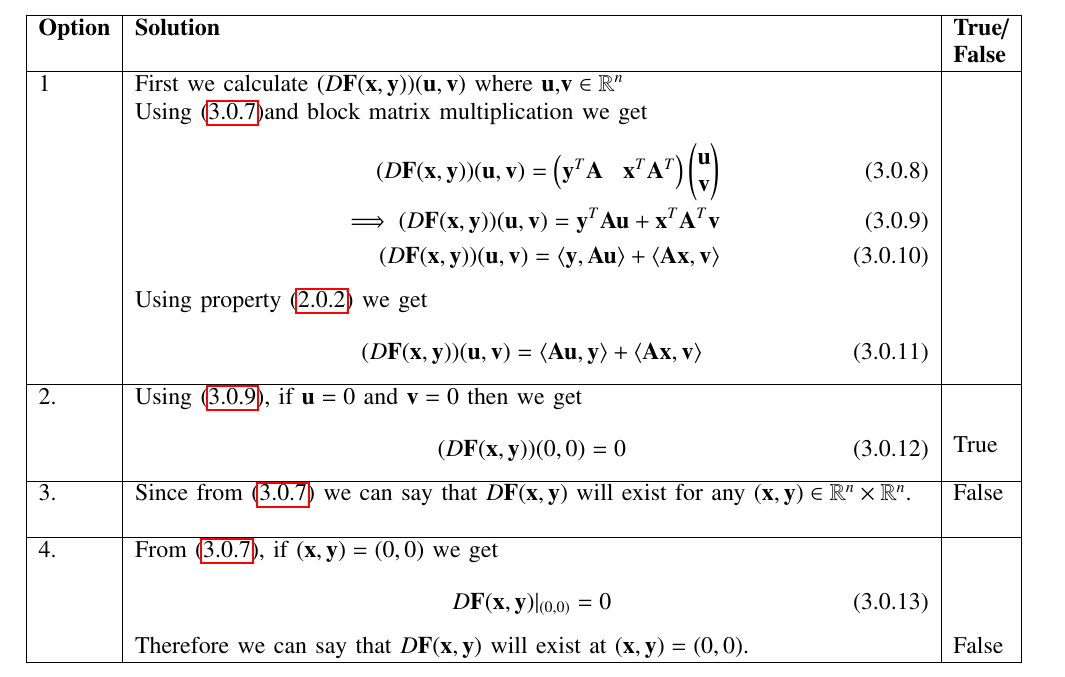
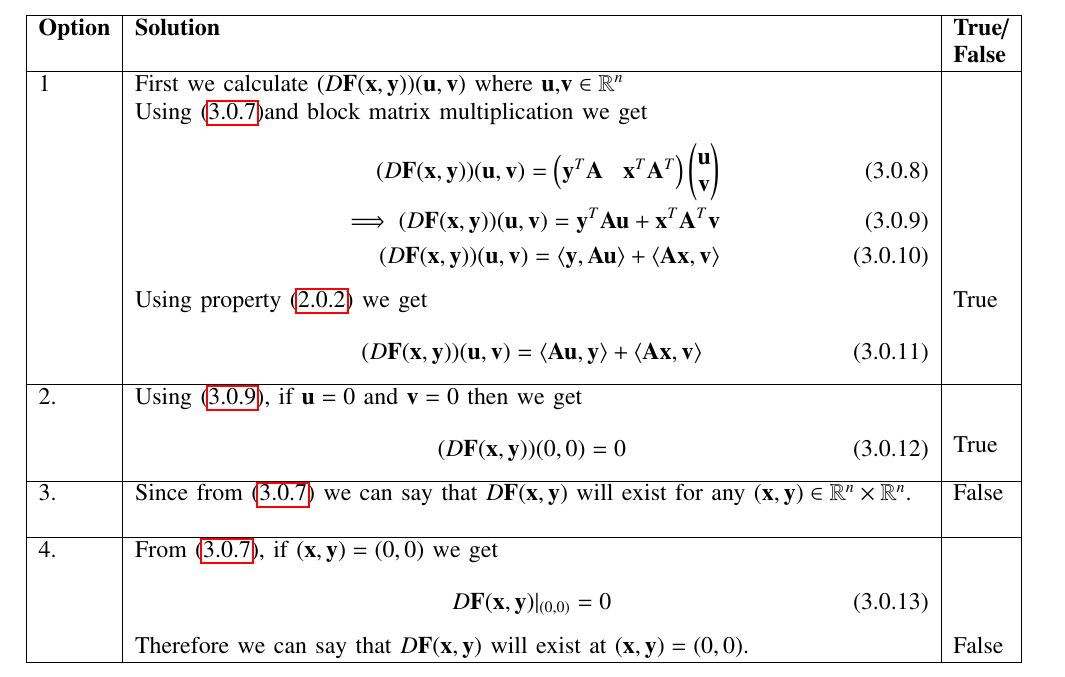
Before and after one commit to Bharat437/Matrix_Theory, a LaTeX problem sheet (Assignment15/Assignment_15.tex): part of page 2 of 2, cut so that both start at the same text. Compiled offline with pdfLaTeX.

Commit message:
Update Assignment_15.tex

```diff
--- a/Assignment15/Assignment_15.tex
+++ b/Assignment15/Assignment_15.tex
@@ -203,7 +203,7 @@ Total Derivative $D$&Now we will calculate $D\vec{F}(\vec{x},\vec{y})$\\&\parbox
     (D\vec{F}(\vec{x},\vec{y}))(\vec{u},\vec{v})=\myvec{\vec{y}^T\vec{A}&\vec{x}^T\vec{A}^T}\myvec{\vec{u}\\\vec{v}}\\
     \implies(D\vec{F}(\vec{x},\vec{y}))(\vec{u},\vec{v})=\vec{y}^T\vec{A}\vec{u}+\vec{x}^T\vec{A}^T\vec{v}\label{eq1}\\
     (D\vec{F}(\vec{x},\vec{y}))(\vec{u},\vec{v})=\langle\vec{y},\vec{Au}\rangle+\langle\vec{Ax},\vec{v}\rangle
-\end{align}}&\\&Using property \eqref{prop1} we get&\\&\parbox{14cm}{\begin{align}
+\end{align}}&\\&Using property \eqref{prop1} we get&True\\&\parbox{14cm}{\begin{align}
     (D\vec{F}(\vec{x},\vec{y}))(\vec{u},\vec{v})=\langle\vec{Au},\vec{y}\rangle+\langle\vec{Ax},\vec{v}\rangle\label{p1}
 \end{align}}&\\
 \hline
```
